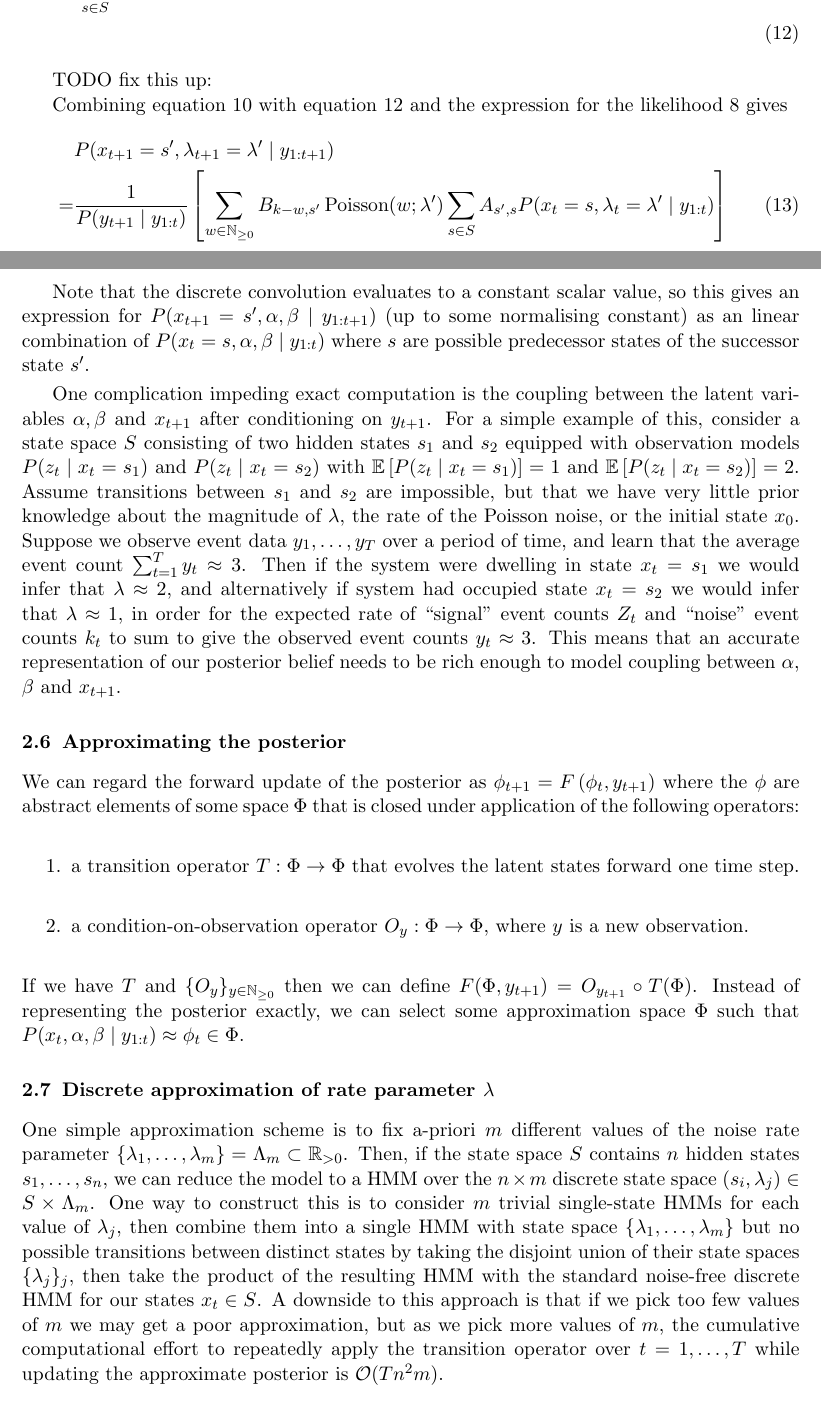
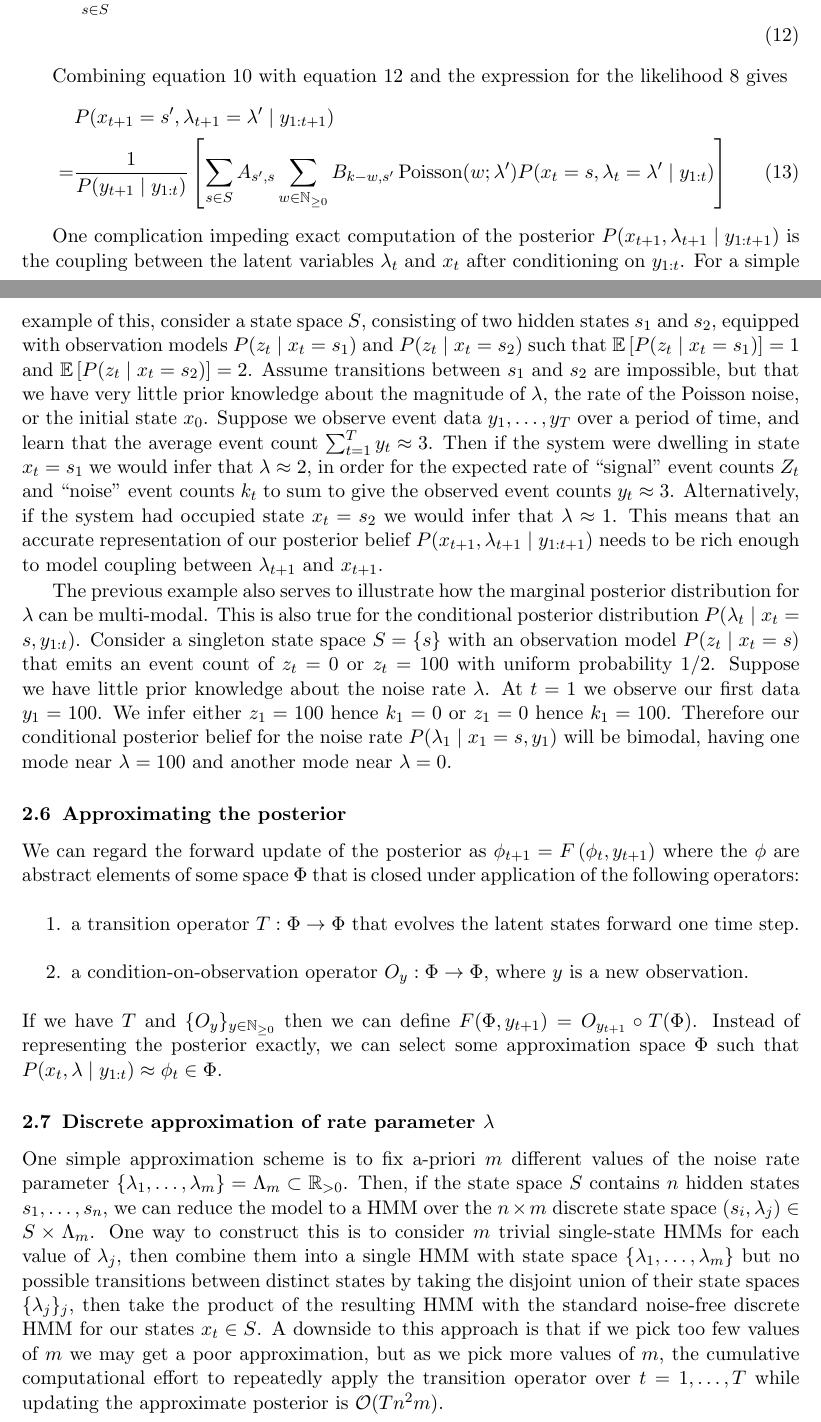
Before and after one commit to fcostin/hybrid_poisson_hmm, a LaTeX paper (doc/src/note.tex): two parts of pages 5 and 6 of 8, joined at a grey line, cut so that both start at the same text. Compiled offline with pdfLaTeX.

Commit message:
doc - note - checkpoint. another example

```diff
--- a/doc/src/note.tex
+++ b/doc/src/note.tex
@@ -280,25 +280,23 @@ P(x_t=s, \lambda_t=\lambda^{\prime} \mid y_{1:t} ) \nonumber \\
 \label{eqn:advance}
 \end{align}
 
-TODO fix this up:
-
 Combining equation~\ref{eqn:rawforward} with equation~\ref{eqn:advance} and the expression for the likelihood~\ref{eqn:hybridobs} gives
 \begin{align}
 & P(x_{t+1}=s^{\prime}, \lambda_{t+1}=\lambda^{\prime} \mid y_{1:{t+1}}) \nonumber \\
 = &
 \frac{1}{P(y_{t+1} \mid y_{1:t})}
 \left[
+\sum_{s \in S}
+A_{s^{\prime}, s}
 \sum_{w \in \nonnegint}
 B_{k-w,s^{\prime}} \poissond(w ; \lambda^{\prime})
-\sum_{s \in S}
-A_{s^{\prime}, s}
 P(x_t=s, \lambda_t=\lambda^{\prime} \mid y_{1:t} )
 \right]
-\end{aligh}
+\end{align}
 
-Note that the discrete convolution evaluates to a constant scalar value, so this gives an expression for $P(x_{t+1}=s^{\prime}, \alpha, \beta \mid y_{1:t+1})$ (up to some normalising constant) as an linear combination of $P(x_t=s, \alpha, \beta \mid y_{1:t})$ where $s$ are possible predecessor states of the successor state $s^{\prime}$.
+One complication impeding exact computation of the posterior $P(x_{t+1}, \lambda_{t+1} \mid y_{1:t+1})$ is the coupling between the latent variables $\lambda_{t}$ and $x_{t}$ after conditioning on $y_{1:t}$. For a simple example of this, consider a state space $S$, consisting of two hidden states $s_1$ and $s_2$, equipped with observation models $P(z_t \mid x_t=s_1)$ and $P(z_t \mid x_t=s_2)$ such that $\E \left[ P(z_t \mid x_t=s_1) \right] = 1$ and $\E \left[ P(z_t \mid x_t=s_2) \right] = 2$. Assume transitions between $s_1$ and $s_2$ are impossible, but that we have very little prior knowledge about the magnitude of $\lambda$, the rate of the Poisson noise, or the initial state $x_0$. Suppose we observe event data $y_1, \ldots, y_T$ over a period of time, and learn that the average event count $\sum_{t=1}^T y_t \approx 3$.  Then if the system were dwelling in state $x_t=s_1$ we would infer that $\lambda \approx 2$, in order for the expected rate of ``signal'' event counts $Z_t$ and ``noise'' event counts $k_t$ to sum to give the observed event counts $y_t \approx 3$. Alternatively, if the system had occupied state $x_t=s_2$ we would infer that $\lambda \approx 1$. This means that an accurate representation of our posterior belief $P(x_{t+1}, \lambda_{t+1} \mid y_{1:t+1})$ needs to be rich enough to model coupling between $\lambda_{t+1}$ and $x_{t+1}$.
 
-One complication impeding exact computation is the coupling between the latent variables $\alpha, \beta$ and $x_{t+1}$ after conditioning on $y_{t+1}$. For a simple example of this, consider a state space $S$ consisting of two hidden states $s_1$ and $s_2$ equipped with observation models $P(z_t \mid x_t=s_1)$ and $P(z_t \mid x_t=s_2)$ with $\E \left[ P(z_t \mid x_t=s_1) \right] = 1$ and $\E \left[ P(z_t \mid x_t=s_2) \right] = 2$. Assume transitions between $s_1$ and $s_2$ are impossible, but that we have very little prior knowledge about the magnitude of $\lambda$, the rate of the Poisson noise, or the initial state $x_0$. Suppose we observe event data $y_1, \ldots, y_T$ over a period of time, and learn that the average event count $\sum_{t=1}^T y_t \approx 3$.  Then if the system were dwelling in state $x_t=s_1$ we would infer that $\lambda \approx 2$, and alternatively if system had occupied state $x_t=s_2$ we would infer that $\lambda \approx 1$, in order for the expected rate of ``signal'' event counts $Z_t$ and ``noise'' event counts $k_t$ to sum to give the observed event counts $y_t \approx 3$. This means that an accurate representation of our posterior belief needs to be rich enough to model coupling between $\alpha$, $\beta$ and $x_{t+1}$.
+The previous example also serves to illustrate how the marginal posterior distribution for $\lambda$ can be multi-modal. This is also true for the conditional posterior distribution $P(\lambda_t \mid x_t=s, y_{1:t})$. Consider a singleton state space $S=\{s\}$ with an observation model $P(z_t \mid x_t=s)$ that emits an event count of $z_t=0$ or $z_t=100$ with uniform probability $1/2$. Suppose we have little prior knowledge about the noise rate $\lambda$. At $t=1$ we observe our first data $y_1=100$. We infer either $z_1=100$ hence $k_1=0$ or $z_1=0$ hence $k_1=100$. Therefore our conditional posterior belief for the noise rate $P(\lambda_1 \mid x_1=s, y_1)$ will be bimodal, having one mode near $\lambda=100$ and another mode near $\lambda=0$.
 
 \subsection{Approximating the posterior}
 We can regard the forward update of the posterior as $\phi_{t+1} = F \left( \phi_t, y_{t+1} \right)$ where the $\phi$ are abstract elements of some space $\Phi$ that is closed under application of the following operators:
@@ -306,7 +304,7 @@ We can regard the forward update of the posterior as $\phi_{t+1} = F \left( \phi
 \item a transition operator $T : \Phi \rightarrow \Phi$ that evolves the latent states forward one time step.
 \item a condition-on-observation operator $O_y : \Phi \rightarrow \Phi$, where $y$ is a new observation.
 \end{enumerate}
-If we have $T$ and $\{O_y\}_{y \in \nonnegint}$ then we can define $F(\Phi, y_{t+1}) = O_{y_{t+1}} \circ T (\Phi)$. Instead of representing the posterior exactly, we can select some approximation space $\Phi$ such that $P(x_t, \alpha, \beta \mid y_{1:t} ) \approx \phi_t \in \Phi$.
+If we have $T$ and $\{O_y\}_{y \in \nonnegint}$ then we can define $F(\Phi, y_{t+1}) = O_{y_{t+1}} \circ T (\Phi)$. Instead of representing the posterior exactly, we can select some approximation space $\Phi$ such that $P(x_t, \lambda \mid y_{1:t} ) \approx \phi_t \in \Phi$.
 
 \subsection{Discrete approximation of rate parameter $\lambda$}
 
```
